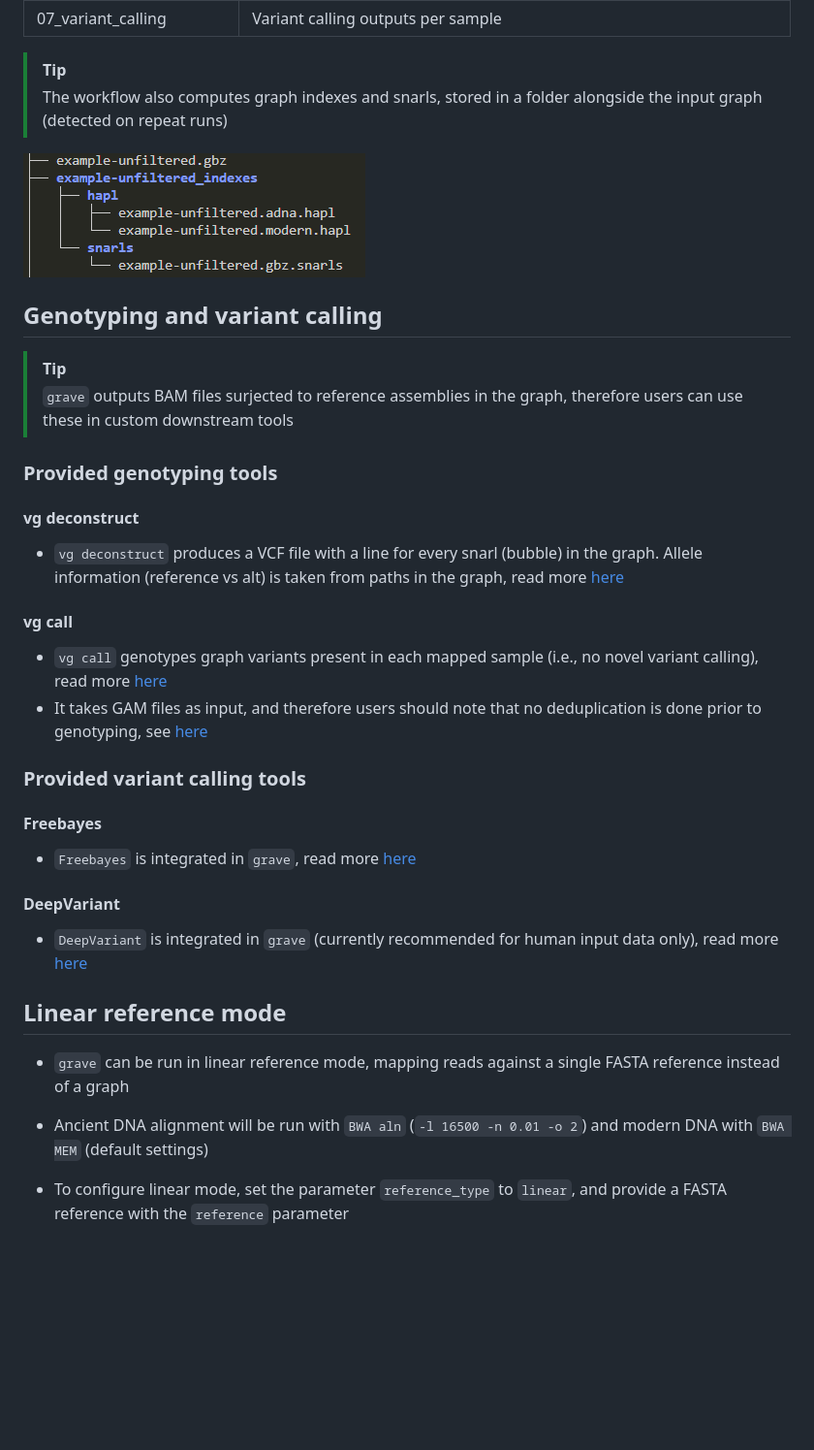
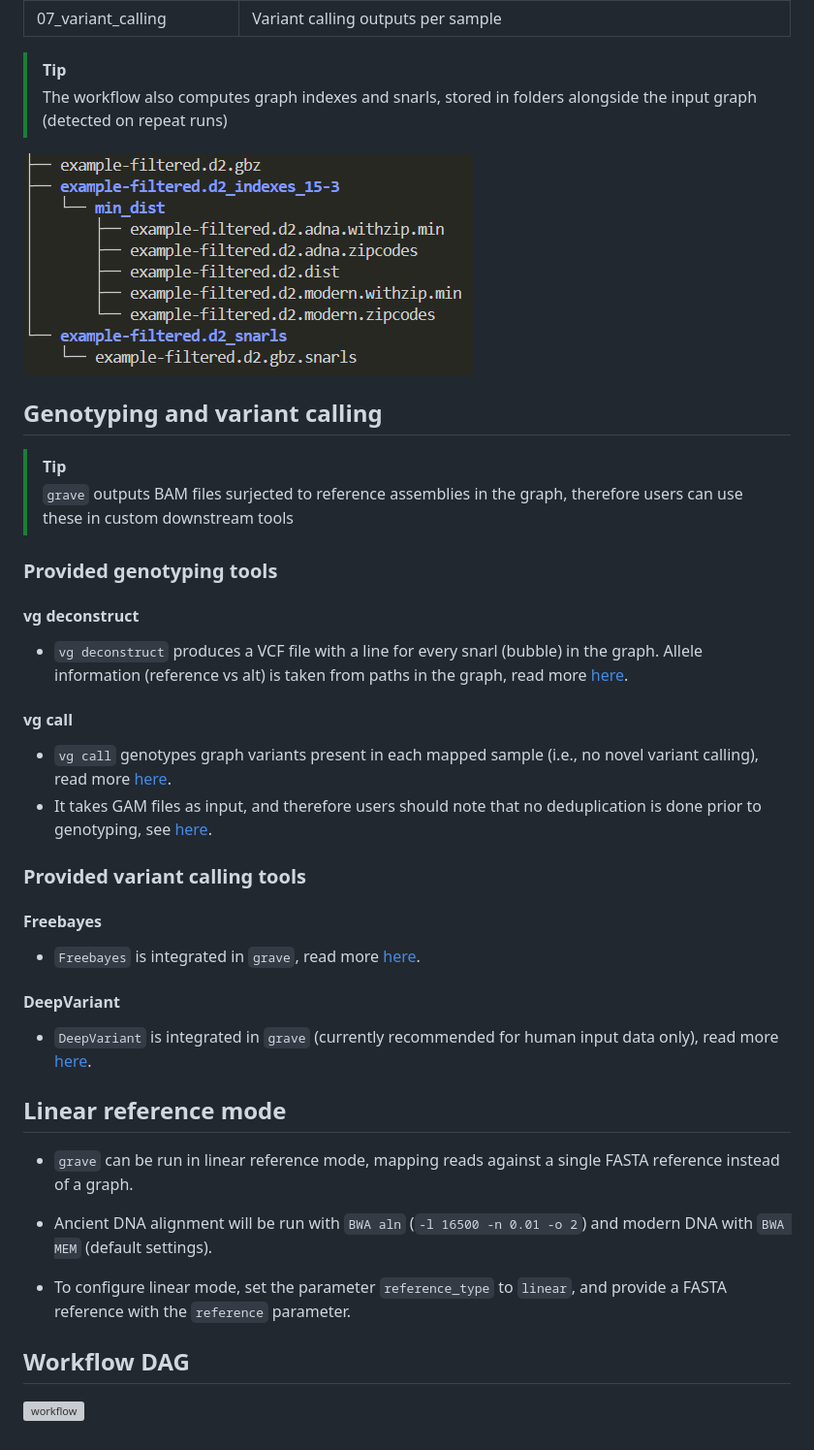
Before and after one commit to NBISweden/grave, a Markdown page: README.md, the part around one of its changes. Shown at 97% size. Drawn GitHub-style; pictures changed too: assets/storedir.png; blank space fills up the shorter version; grey boxes are pictures that could not be loaded.

```diff
--- a/README.md
+++ b/README.md
@@ -234,7 +222,7 @@ unknownSimian.1.gorilla.bam
 | 07_variant_calling    | Variant calling outputs per sample                                                                                        |
 
 >[!TIP]
-> The workflow also computes graph indexes and snarls, stored in a folder alongside the input graph (detected on repeat runs)
+> The workflow also computes graph indexes and snarls, stored in folders alongside the input graph (detected on repeat runs)
 
 ![Storedir example](assets/storedir.png)
 
@@ -247,27 +235,31 @@ unknownSimian.1.gorilla.bam
 
 #### vg deconstruct
 
-- `vg deconstruct` produces a VCF file with a line for every snarl (bubble) in the graph. Allele information (reference vs alt) is taken from paths in the graph, read more [here](https://github.com/vgteam/vg/wiki/VCF-export-with-vg-deconstruct)
+- `vg deconstruct` produces a VCF file with a line for every snarl (bubble) in the graph. Allele information (reference vs alt) is taken from paths in the graph, read more [here](https://github.com/vgteam/vg/wiki/VCF-export-with-vg-deconstruct).
 
 #### vg call
 
-- `vg call` genotypes graph variants present in each mapped sample (i.e., no novel variant calling), read more [here](https://github.com/vgteam/vg/wiki/SV-Genotyping-and-variant-calling#genotyping-a-VCF-using-the-graph)
-- It takes GAM files as input, and therefore users should note that no deduplication is done prior to genotyping, see [here](https://github.com/vgteam/vg/issues/3283)
+- `vg call` genotypes graph variants present in each mapped sample (i.e., no novel variant calling), read more [here](https://github.com/vgteam/vg/wiki/SV-Genotyping-and-variant-calling#genotyping-a-VCF-using-the-graph).
+- It takes GAM files as input, and therefore users should note that no deduplication is done prior to genotyping, see [here](https://github.com/vgteam/vg/issues/3283).
 
 ### Provided variant calling tools
 
 #### Freebayes
 
-- `Freebayes` is integrated in `grave`, read more [here](https://github.com/freebayes/freebayes)
+- `Freebayes` is integrated in `grave`, read more [here](https://github.com/freebayes/freebayes).
 
 #### DeepVariant
 
-- `DeepVariant` is integrated in `grave` (currently recommended for human input data only), read more [here](https://github.com/google/deepvariant)
+- `DeepVariant` is integrated in `grave` (currently recommended for human input data only), read more [here](https://github.com/google/deepvariant).
 
 ## Linear reference mode
 
-- `grave` can be run in linear reference mode, mapping reads against a single FASTA reference instead of a graph
+- `grave` can be run in linear reference mode, mapping reads against a single FASTA reference instead of a graph.
 
-- Ancient DNA alignment will be run with `BWA aln` (`-l 16500 -n 0.01 -o 2`) and modern DNA with `BWA MEM` (default settings)
+- Ancient DNA alignment will be run with `BWA aln` (`-l 16500 -n 0.01 -o 2`) and modern DNA with `BWA MEM` (default settings).
 
-- To configure linear mode, set the parameter `reference_type` to `linear`, and provide a FASTA reference with the `reference` parameter
+- To configure linear mode, set the parameter `reference_type` to `linear`, and provide a FASTA reference with the `reference` parameter.
+
+## Workflow DAG
+
+![workflow](assets/eraser-workflow.svg)
```
Also changed, not shown: other parts of README.md (+55 -67 lines), CHANGELOG.md (+9 -14 lines), assets/runtimes.png (added), 4 other files.
